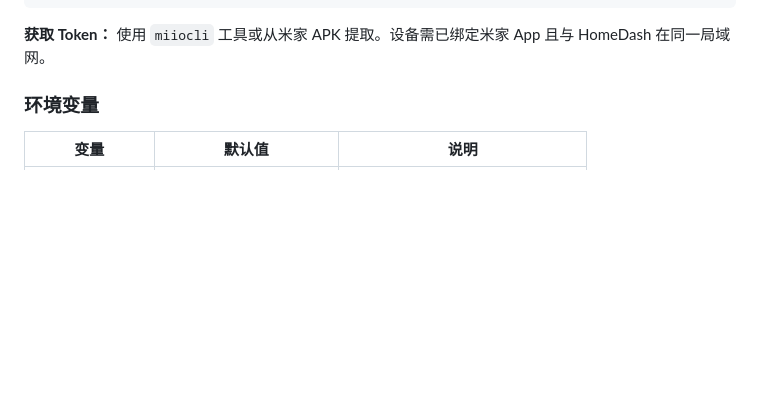
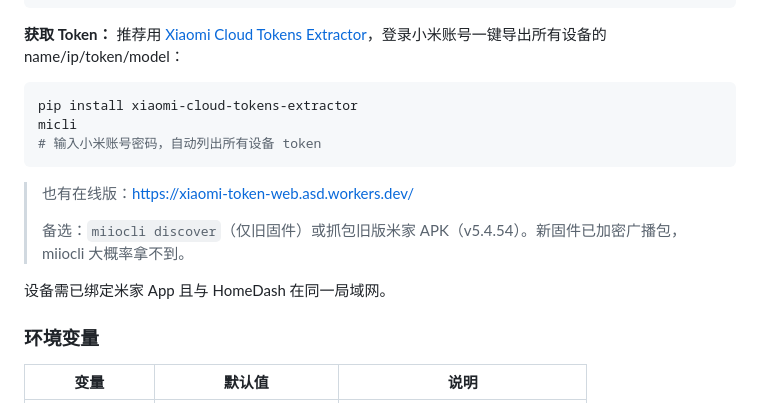
Before and after one commit to yuyuan1019/homedash, a Markdown page: README.md, the part around the change. Drawn GitHub-style; blank space fills up the shorter version.

Commit message:
docs: 补充米家 token 获取方式

````diff
--- a/README.md
+++ b/README.md
@@ -67,7 +67,19 @@ devices:
     type: airconditioner
 ```
 
-**获取 Token：** 使用 `miiocli` 工具或从米家 APK 提取。设备需已绑定米家 App 且与 HomeDash 在同一局域网。
+**获取 Token：** 推荐用 [Xiaomi Cloud Tokens Extractor](https://github.com/PiotrMachowski/Xiaomi-cloud-tokens-extractor)，登录小米账号一键导出所有设备的 name/ip/token/model：
+
+```bash
+pip install xiaomi-cloud-tokens-extractor
+micli
+# 输入小米账号密码，自动列出所有设备 token
+```
+
+> 也有在线版：https://xiaomi-token-web.asd.workers.dev/
+>
+> 备选：`miiocli discover`（仅旧固件）或抓包旧版米家 APK（v5.4.54）。新固件已加密广播包，miiocli 大概率拿不到。
+
+设备需已绑定米家 App 且与 HomeDash 在同一局域网。
 
 ### 环境变量
 
````
